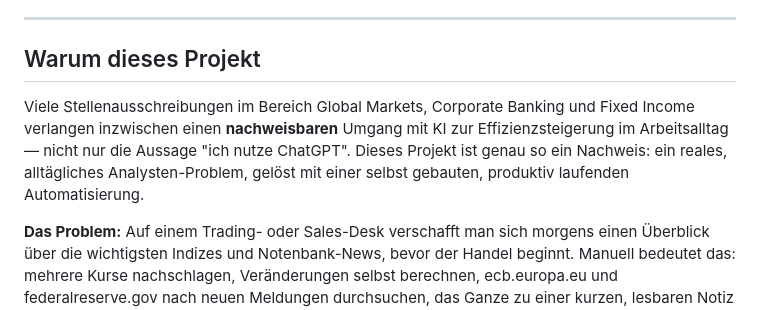
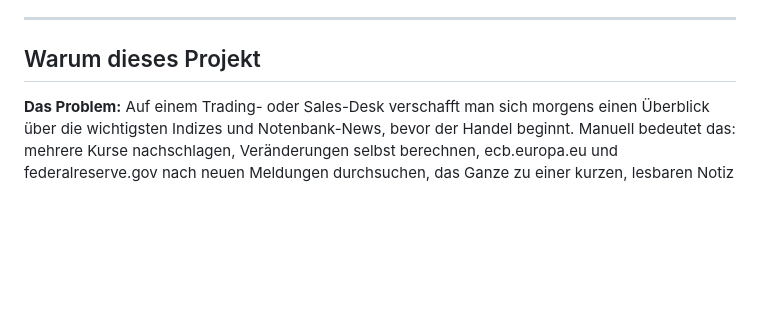
Before and after one commit to JanisReis/Morning-briefing-Tool, a Markdown page: README.md, the part around the change. Rendered like a GitHub page; blank space fills up the shorter version.

Commit message:
Simplify project description in README.md
Removed unnecessary details about the project background.

```diff
--- a/README.md
+++ b/README.md
@@ -13,12 +13,6 @@ Archiv aller bisherigen Briefings: `output/index.html`
 
 ## Warum dieses Projekt
 
-Viele Stellenausschreibungen im Bereich Global Markets, Corporate Banking
-und Fixed Income verlangen inzwischen einen **nachweisbaren** Umgang mit KI
-zur Effizienzsteigerung im Arbeitsalltag — nicht nur die Aussage "ich nutze
-ChatGPT". Dieses Projekt ist genau so ein Nachweis: ein reales, alltägliches
-Analysten-Problem, gelöst mit einer selbst gebauten, produktiv laufenden
-Automatisierung.
 
 **Das Problem:** Auf einem Trading- oder Sales-Desk verschafft man sich
 morgens einen Überblick über die wichtigsten Indizes und Notenbank-News,
```
